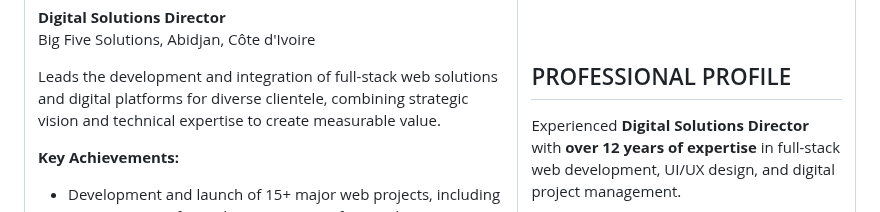
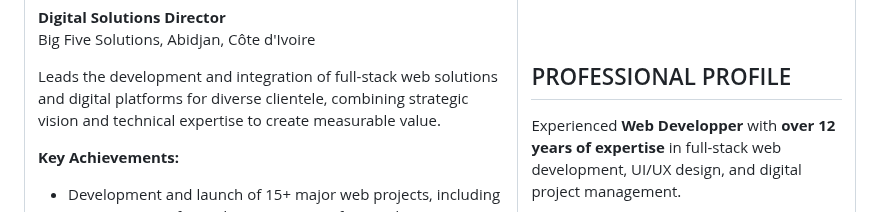
Before and after one commit to jhouedanou/Curriculum-vitae, a Markdown page: cv_HOUEDANOUen.md, the part around the change. GitHub-like rendering.

```diff
--- a/cv_HOUEDANOUen.md
+++ b/cv_HOUEDANOUen.md
@@ -171,7 +171,7 @@ Jean Mermoz College, Côte d'Ivoire
 
 ## PROFESSIONAL PROFILE
 
-Experienced **Digital Solutions Director** with **over 12 years of expertise** in full-stack web development, UI/UX design, and digital project management.
+Experienced **Web Developper** with **over 12 years of expertise** in full-stack web development, UI/UX design, and digital project management.
 
 **Front-end specialist** (VueJS, Angular) combining technical expertise and strategic vision to create high-performance and innovative web solutions that generate measurable value.
 
```
Also changed, not shown: cv_HOUEDANOU.md (+1 -1 lines).
